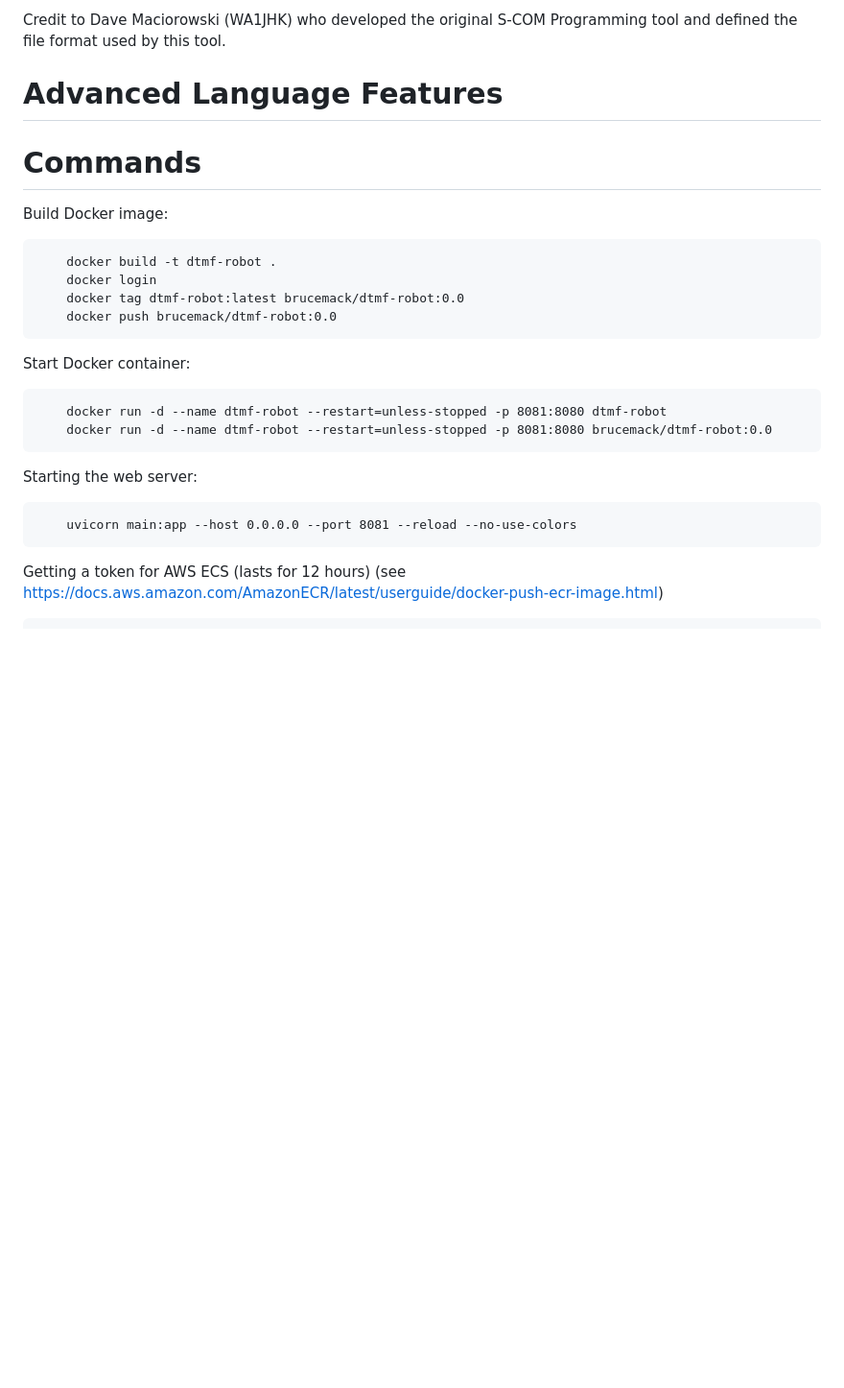
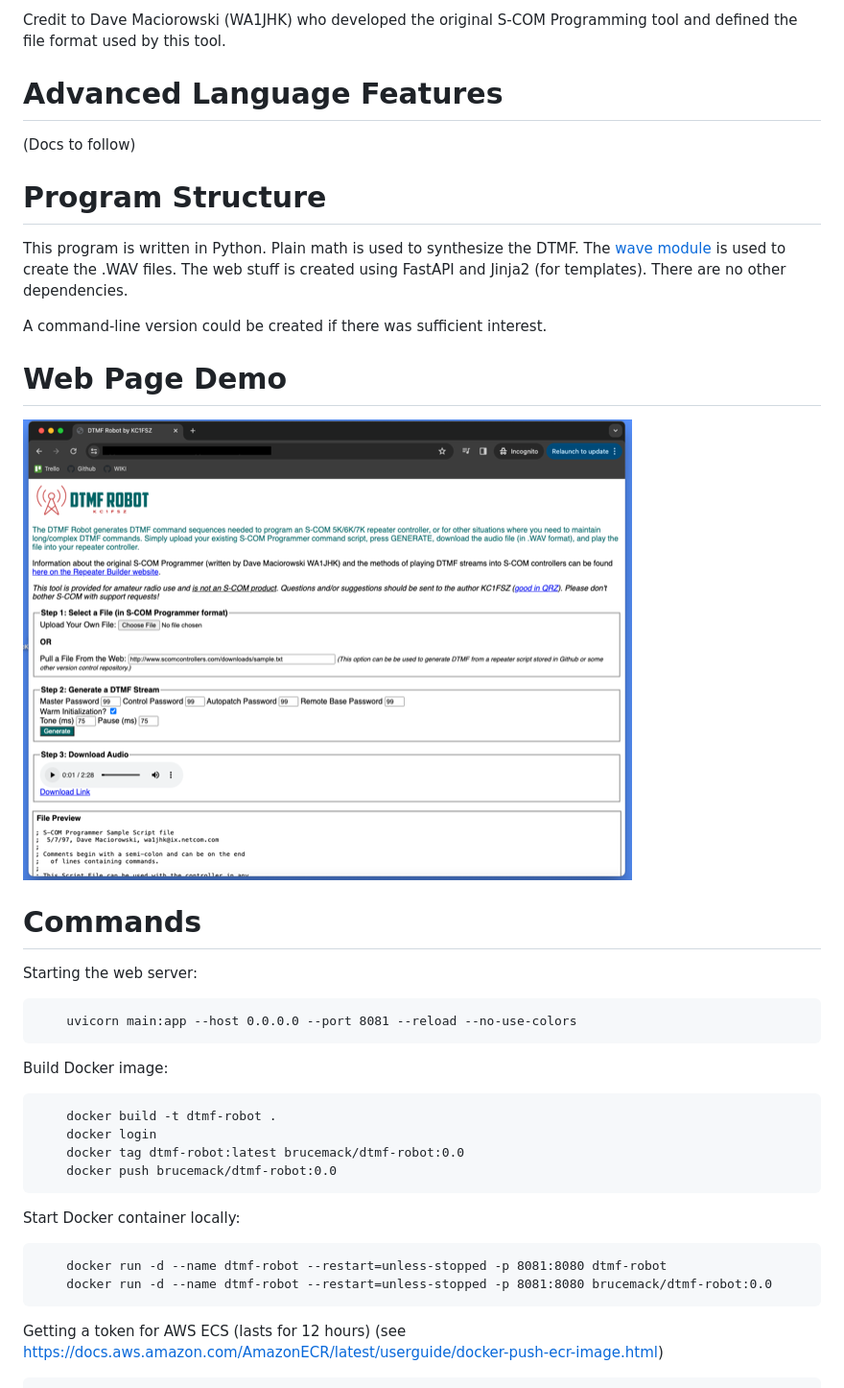
Before and after one commit to brucemack/dmtwft, a Markdown page: README.md, the part around the change printed below. Shown: that part at 96% size. Rendered like a GitHub page; pictures changed too: docs/pic-0.png (added); blank space fills up the shorter version.

```diff
--- a/README.md
+++ b/README.md
@@ -12,8 +12,28 @@ Programming tool and defined the file format used by this tool.
 Advanced Language Features
 ==========================
 
+(Docs to follow)
+
+Program Structure
+=================
+
+This program is written in Python.  Plain math is used to synthesize the DTMF. The [wave module](https://docs.python.org/3/library/wave.html)
+is used to create the .WAV files. The web stuff is created using FastAPI and Jinja2 (for templates).  There are no other
+dependencies.
+
+A command-line version could be created if there was sufficient interest.
+
+Web Page Demo
+=============
+
+![DTMF Robot Screen](docs/pic-0.png)
+
 Commands
 ========
+
+Starting the web server:
+
+        uvicorn main:app --host 0.0.0.0 --port 8081 --reload --no-use-colors
 
 Build Docker image:
 
@@ -22,14 +42,10 @@ Build Docker image:
         docker tag dtmf-robot:latest brucemack/dtmf-robot:0.0
         docker push brucemack/dtmf-robot:0.0
 
-Start Docker container:
+Start Docker container locally:
 
         docker run -d --name dtmf-robot --restart=unless-stopped -p 8081:8080 dtmf-robot
         docker run -d --name dtmf-robot --restart=unless-stopped -p 8081:8080 brucemack/dtmf-robot:0.0
-
-Starting the web server:
-
-        uvicorn main:app --host 0.0.0.0 --port 8081 --reload --no-use-colors
 
 Getting a token for AWS ECS (lasts for 12 hours) (see https://docs.aws.amazon.com/AmazonECR/latest/userguide/docker-push-ecr-image.html)
 
```
Also changed, not shown: other parts of README.md (+0 -1 lines).
